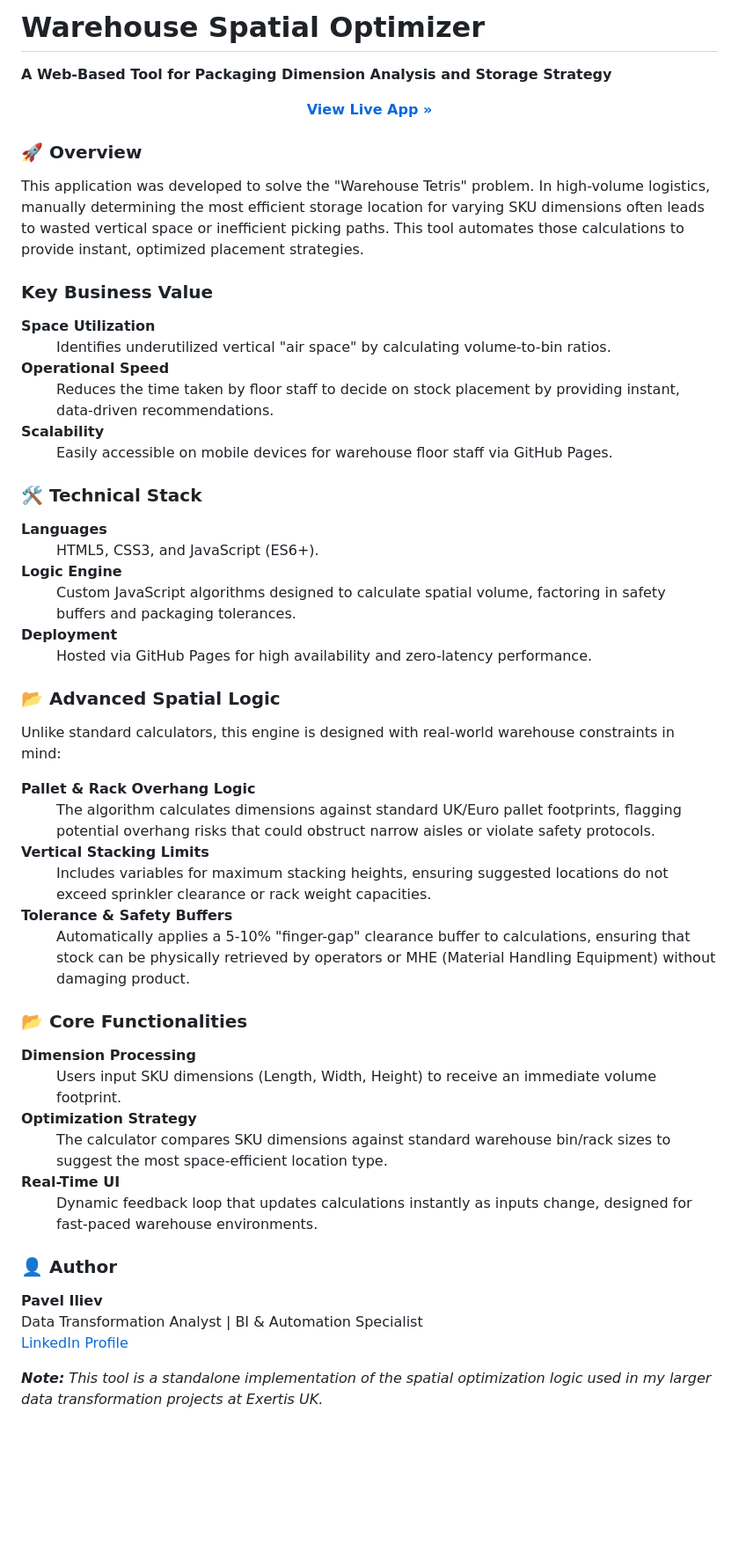
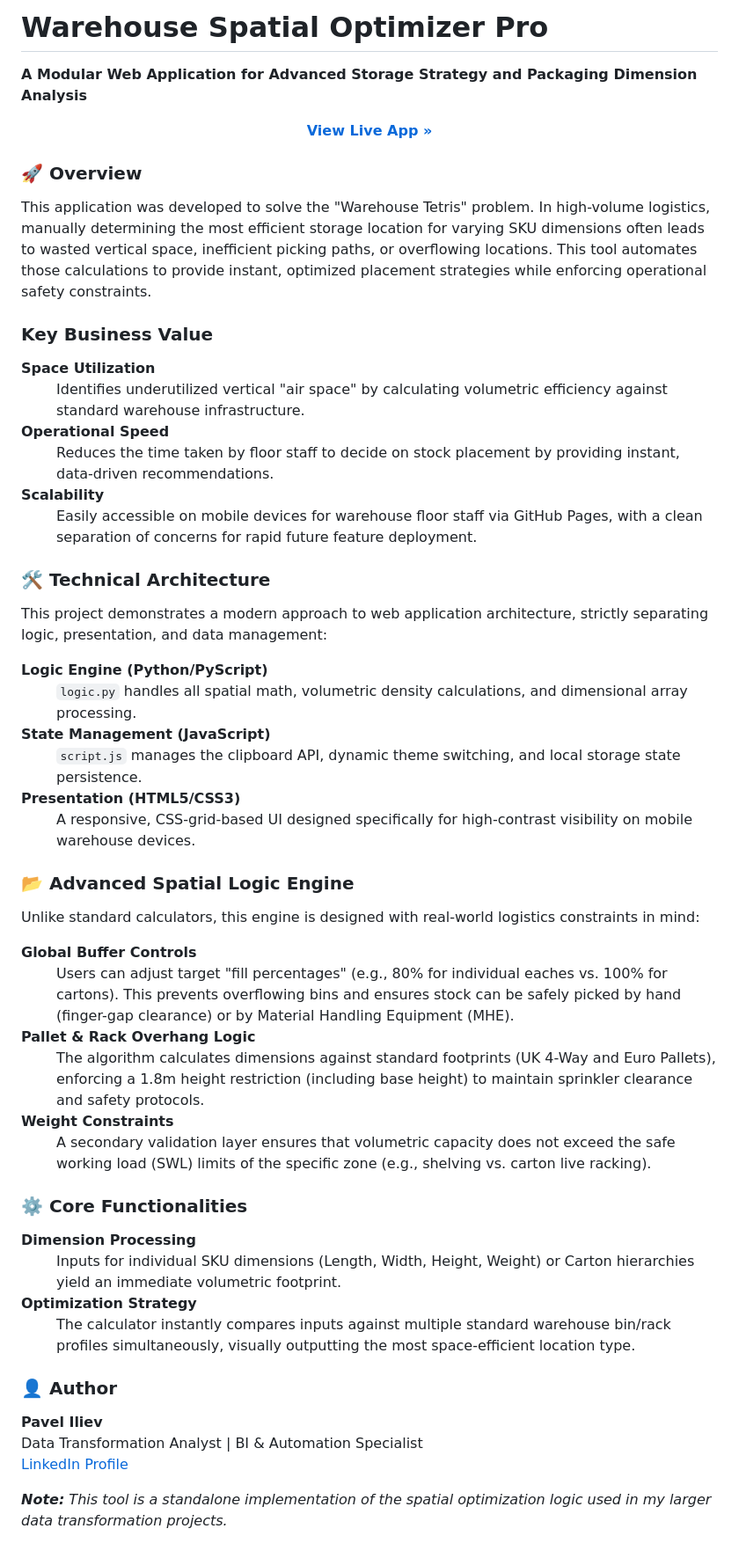
Before and after one commit to Paveliliev/storage-calculator, a Markdown page: README.md, the part around the change. Shown at 88% size. GitHub-like rendering; blank space fills up the shorter version.

Commit message:
After CODE division
Updated project description and technical details for clarity and completeness.

```diff
--- a/README.md
+++ b/README.md
@@ -1,60 +1,58 @@
-<h1>Warehouse Spatial Optimizer</h1>
-<p><b>A Web-Based Tool for Packaging Dimension Analysis and Storage Strategy</b></p>
+<h1>Warehouse Spatial Optimizer Pro</h1>
+<p><b>A Modular Web Application for Advanced Storage Strategy and Packaging Dimension Analysis</b></p>
 
 <div align="center">
   <a href="https://paveliliev.github.io/storage-calculator/"><strong>View Live App »</strong></a>
 </div>
 
 <h3>🚀 Overview</h3>
-<p>This application was developed to solve the "Warehouse Tetris" problem. In high-volume logistics, manually determining the most efficient storage location for varying SKU dimensions often leads to wasted vertical space or inefficient picking paths. This tool automates those calculations to provide instant, optimized placement strategies.</p>
+<p>This application was developed to solve the "Warehouse Tetris" problem. In high-volume logistics, manually determining the most efficient storage location for varying SKU dimensions often leads to wasted vertical space, inefficient picking paths, or overflowing locations. This tool automates those calculations to provide instant, optimized placement strategies while enforcing operational safety constraints.</p>
 
 <h3>Key Business Value</h3>
 <dl>
   <dt><b>Space Utilization</b></dt>
-  <dd>Identifies underutilized vertical "air space" by calculating volume-to-bin ratios.</dd>
+  <dd>Identifies underutilized vertical "air space" by calculating volumetric efficiency against standard warehouse infrastructure.</dd>
 
   <dt><b>Operational Speed</b></dt>
   <dd>Reduces the time taken by floor staff to decide on stock placement by providing instant, data-driven recommendations.</dd>
 
   <dt><b>Scalability</b></dt>
-  <dd>Easily accessible on mobile devices for warehouse floor staff via GitHub Pages.</dd>
+  <dd>Easily accessible on mobile devices for warehouse floor staff via GitHub Pages, with a clean separation of concerns for rapid future feature deployment.</dd>
 </dl>
 
-<h3>🛠 Technical Stack</h3>
+<h3>🛠 Technical Architecture</h3>
+<p>This project demonstrates a modern approach to web application architecture, strictly separating logic, presentation, and data management:</p>
 <dl>
-  <dt><b>Languages</b></dt>
-  <dd>HTML5, CSS3, and JavaScript (ES6+).</dd>
+  <dt><b>Logic Engine (Python/PyScript)</b></dt>
+  <dd><code>logic.py</code> handles all spatial math, volumetric density calculations, and dimensional array processing.</dd>
 
-  <dt><b>Logic Engine</b></dt>
-  <dd>Custom JavaScript algorithms designed to calculate spatial volume, factoring in safety buffers and packaging tolerances.</dd>
+  <dt><b>State Management (JavaScript)</b></dt>
+  <dd><code>script.js</code> manages the clipboard API, dynamic theme switching, and local storage state persistence.</dd>
 
-  <dt><b>Deployment</b></dt>
-  <dd>Hosted via GitHub Pages for high availability and zero-latency performance.</dd>
+  <dt><b>Presentation (HTML5/CSS3)</b></dt>
+  <dd>A responsive, CSS-grid-based UI designed specifically for high-contrast visibility on mobile warehouse devices.</dd>
 </dl>
 
-<h3>📂 Advanced Spatial Logic</h3>
-<p>Unlike standard calculators, this engine is designed with real-world warehouse constraints in mind:</p>
+<h3>📂 Advanced Spatial Logic Engine</h3>
+<p>Unlike standard calculators, this engine is designed with real-world logistics constraints in mind:</p>
 <dl>
+  <dt><b>Global Buffer Controls</b></dt>
+  <dd>Users can adjust target "fill percentages" (e.g., 80% for individual eaches vs. 100% for cartons). This prevents overflowing bins and ensures stock can be safely picked by hand (finger-gap clearance) or by Material Handling Equipment (MHE).</dd>
+
   <dt><b>Pallet & Rack Overhang Logic</b></dt>
-  <dd>The algorithm calculates dimensions against standard UK/Euro pallet footprints, flagging potential overhang risks that could obstruct narrow aisles or violate safety protocols.</dd>
+  <dd>The algorithm calculates dimensions against standard footprints (UK 4-Way and Euro Pallets), enforcing a 1.8m height restriction (including base height) to maintain sprinkler clearance and safety protocols.</dd>
 
-  <dt><b>Vertical Stacking Limits</b></dt>
-  <dd>Includes variables for maximum stacking heights, ensuring suggested locations do not exceed sprinkler clearance or rack weight capacities.</dd>
-
-  <dt><b>Tolerance & Safety Buffers</b></dt>
-  <dd>Automatically applies a 5-10% "finger-gap" clearance buffer to calculations, ensuring that stock can be physically retrieved by operators or MHE (Material Handling Equipment) without damaging product.</dd>
+  <dt><b>Weight Constraints</b></dt>
+  <dd>A secondary validation layer ensures that volumetric capacity does not exceed the safe working load (SWL) limits of the specific zone (e.g., shelving vs. carton live racking).</dd>
 </dl>
 
-<h3>📂 Core Functionalities</h3>
+<h3>⚙️ Core Functionalities</h3>
 <dl>
   <dt><b>Dimension Processing</b></dt>
-  <dd>Users input SKU dimensions (Length, Width, Height) to receive an immediate volume footprint.</dd>
+  <dd>Inputs for individual SKU dimensions (Length, Width, Height, Weight) or Carton hierarchies yield an immediate volumetric footprint.</dd>
 
   <dt><b>Optimization Strategy</b></dt>
-  <dd>The calculator compares SKU dimensions against standard warehouse bin/rack sizes to suggest the most space-efficient location type.</dd>
-
-  <dt><b>Real-Time UI</b></dt>
-  <dd>Dynamic feedback loop that updates calculations instantly as inputs change, designed for fast-paced warehouse environments.</dd>
+  <dd>The calculator instantly compares inputs against multiple standard warehouse bin/rack profiles simultaneously, visually outputting the most space-efficient location type.</dd>
 </dl>
 
 <h3>👤 Author</h3>
@@ -62,4 +60,4 @@
 Data Transformation Analyst | BI & Automation Specialist<br>
 <a href="https://www.linkedin.com/in/pavel-iliev-610640155">LinkedIn Profile</a></p>
 
-<p><i><b>Note:</b> This tool is a standalone implementation of the spatial optimization logic used in my larger data transformation projects at Exertis UK.</i></p>
+<p><i><b>Note:</b> This tool is a standalone implementation of the spatial optimization logic used in my larger data transformation projects.</i></p>
```
